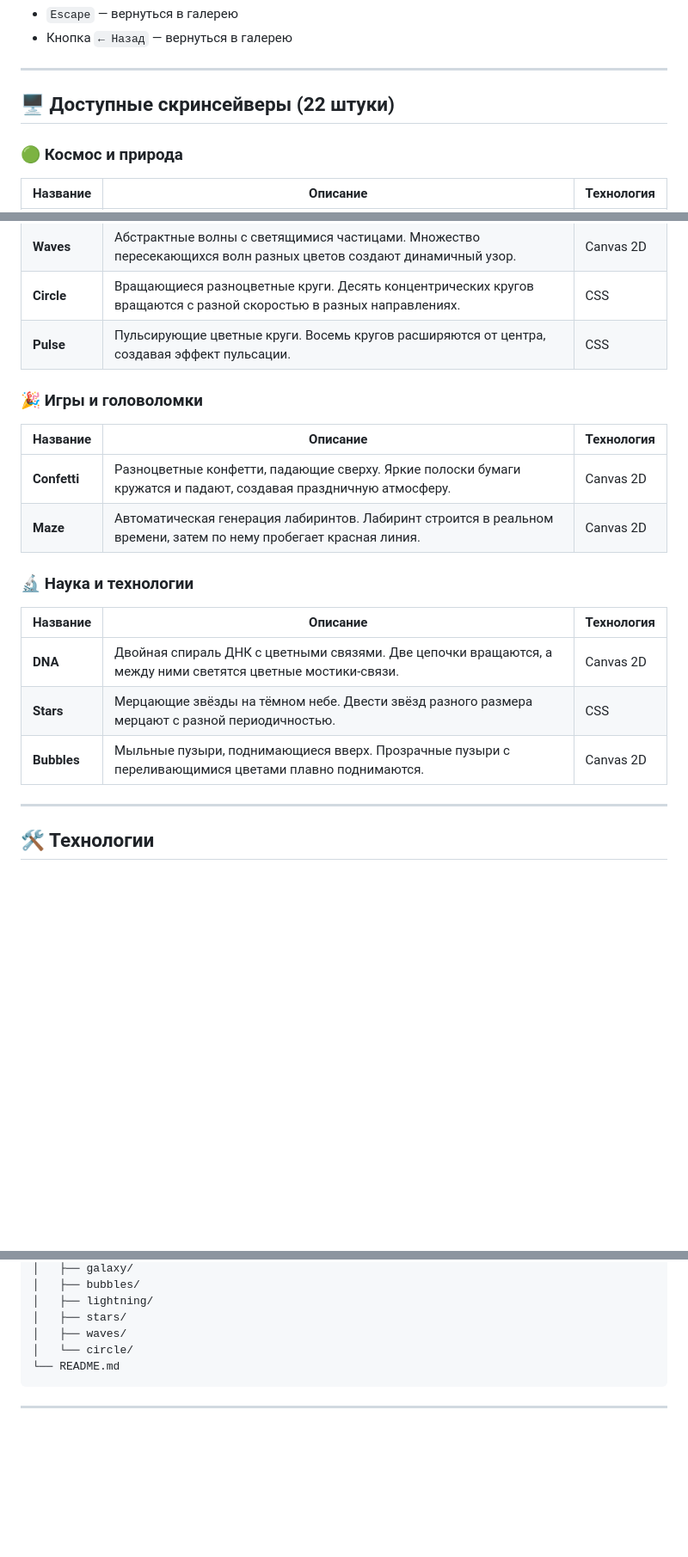
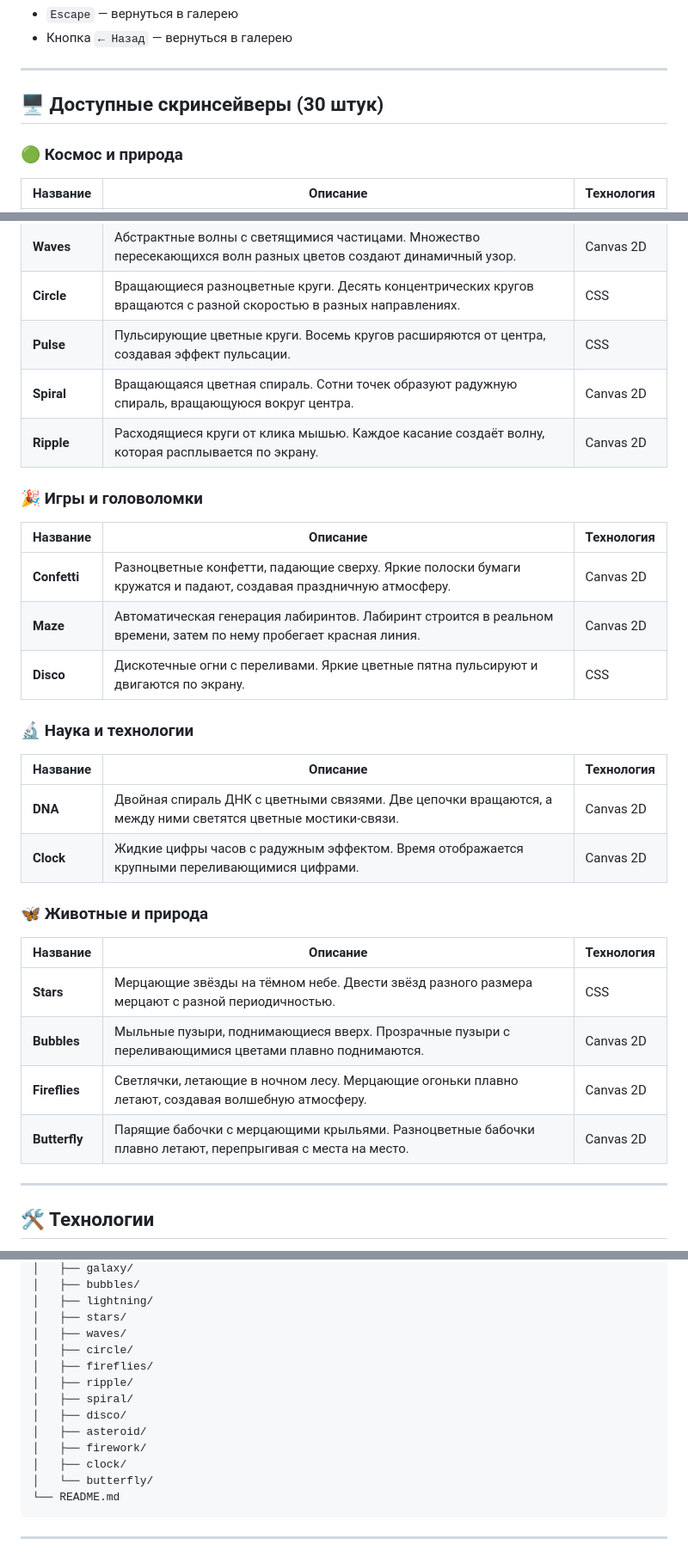
Before and after one commit to GolubevOG/screen-dreams, a Markdown page: README.md, 3 parts joined by grey strips. Shown at 86% size. GitHub-like rendering; blank space fills up the shorter version.

Commit message:
Обновлён README.md - добавлены описания всех 30 скринсейверов по категориям

````diff
--- a/README.md
+++ b/README.md
@@ -19,7 +19,7 @@
 
 ---
 
-## 🖥️ Доступные скринсейверы (22 штуки)
+## 🖥️ Доступные скринсейверы (30 штук)
 
 ### 🟢 Космос и природа
 
@@ -52,6 +54,8 @@
 | **Waves** | Абстрактные волны с светящимися частицами. Множество пересекающихся волн разных цветов создают динамичный узор. | Canvas 2D |
 | **Circle** | Вращающиеся разноцветные круги. Десять концентрических кругов вращаются с разной скоростью в разных направлениях. | CSS |
 | **Pulse** | Пульсирующие цветные круги. Восемь кругов расширяются от центра, создавая эффект пульсации. | CSS |
+| **Spiral** | Вращающаяся цветная спираль. Сотни точек образуют радужную спираль, вращающуюся вокруг центра. | Canvas 2D |
+| **Ripple** | Расходящиеся круги от клика мышью. Каждое касание создаёт волну, которая расплывается по экрану. | Canvas 2D |
 
 ### 🎉 Игры и головоломки
 
@@ -59,14 +63,23 @@
 |----------|----------|------------|
 | **Confetti** | Разноцветные конфетти, падающие сверху. Яркие полоски бумаги кружатся и падают, создавая праздничную атмосферу. | Canvas 2D |
 | **Maze** | Автоматическая генерация лабиринтов. Лабиринт строится в реальном времени, затем по нему пробегает красная линия. | Canvas 2D |
+| **Disco** | Дискотечные огни с переливами. Яркие цветные пятна пульсируют и двигаются по экрану. | CSS |
 
 ### 🔬 Наука и технологии
 
 | Название | Описание | Технология |
 |----------|----------|------------|
 | **DNA** | Двойная спираль ДНК с цветными связями. Две цепочки вращаются, а между ними светятся цветные мостики-связи. | Canvas 2D |
+| **Clock** | Жидкие цифры часов с радужным эффектом. Время отображается крупными переливающимися цифрами. | Canvas 2D |
+
+### 🦋 Животные и природа
+
+| Название | Описание | Технология |
+|----------|----------|------------|
 | **Stars** | Мерцающие звёзды на тёмном небе. Двести звёзд разного размера мерцают с разной периодичностью. | CSS |
 | **Bubbles** | Мыльные пузыри, поднимающиеся вверх. Прозрачные пузыри с переливающимися цветами плавно поднимаются. | Canvas 2D |
+| **Fireflies** | Светлячки, летающие в ночном лесу. Мерцающие огоньки плавно летают, создавая волшебную атмосферу. | Canvas 2D |
+| **Butterfly** | Парящие бабочки с мерцающими крыльями. Разноцветные бабочки плавно летают, перепрыгивая с места на место. | Canvas 2D |
 
 ---
 
@@ -113,7 +126,15 @@ screen-dreams/
 │   ├── lightning/
 │   ├── stars/
 │   ├── waves/
-│   └── circle/
+│   ├── circle/
+│   ├── fireflies/
+│   ├── ripple/
+│   ├── spiral/
+│   ├── disco/
+│   ├── asteroid/
+│   ├── firework/
+│   ├── clock/
+│   └── butterfly/
 └── README.md
 ```
 
````
Also changed, not shown: other parts of README.md (+2 -0 lines).
